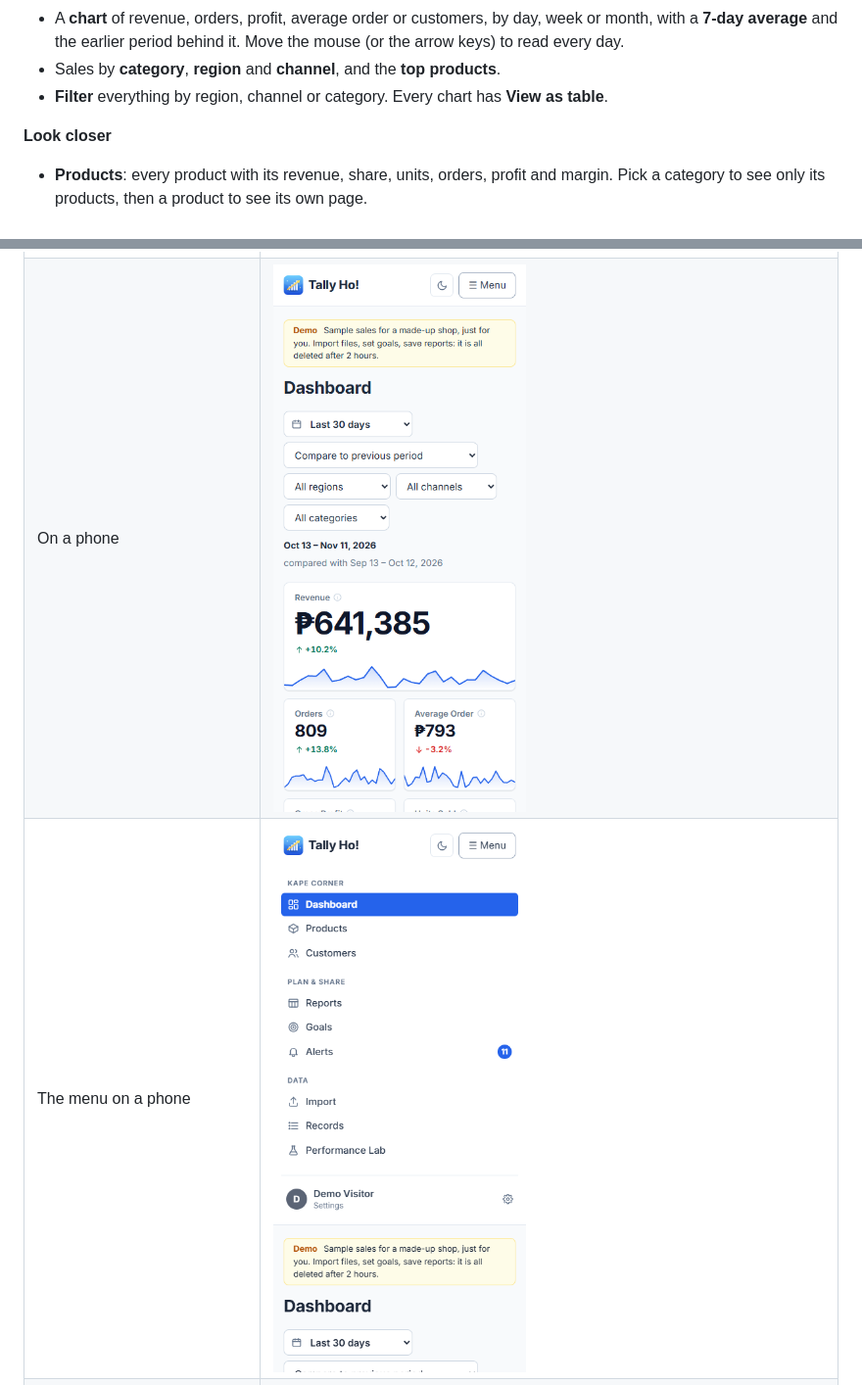
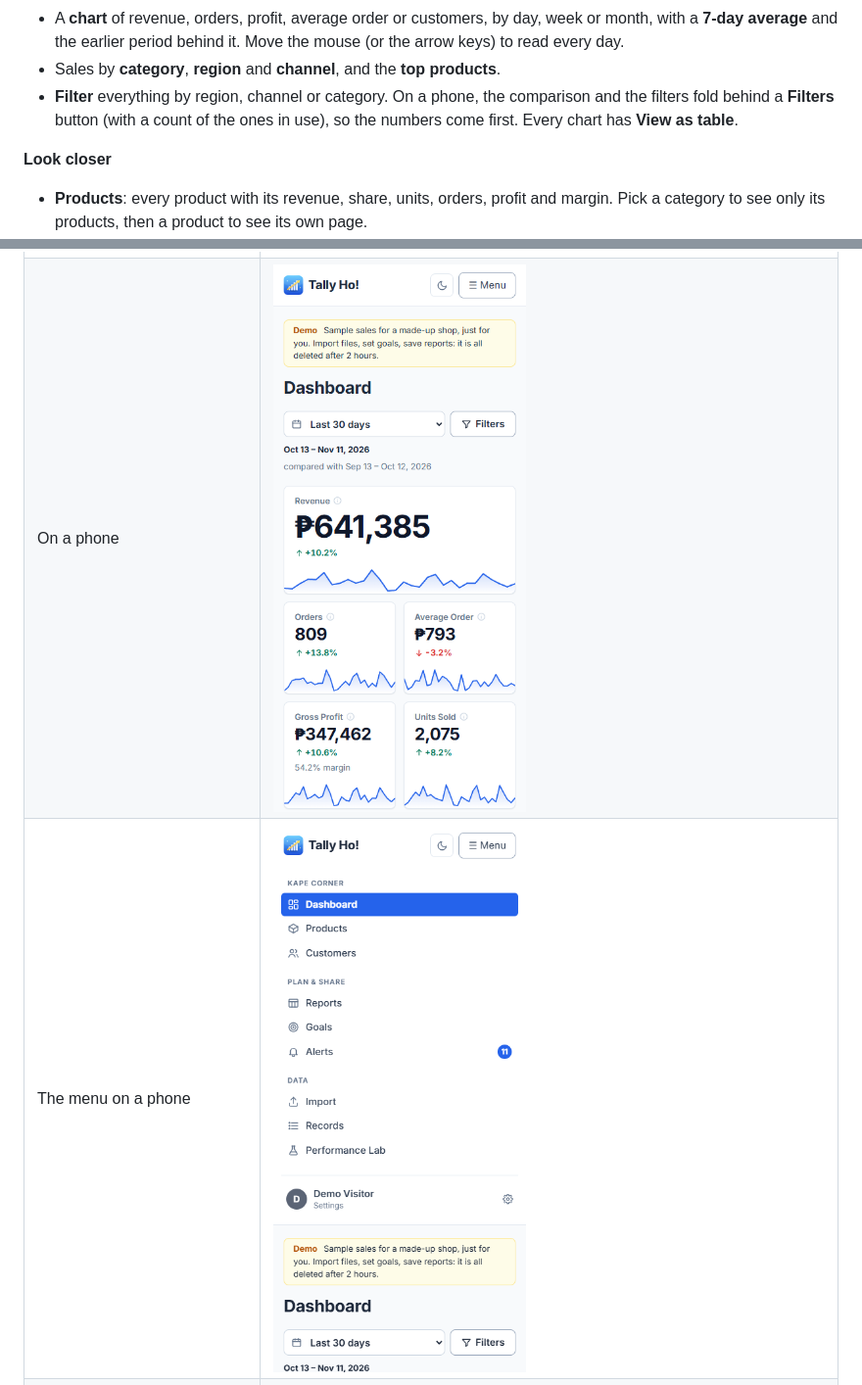
Before and after one commit to jcatibog014/analytics_dashboard, a Markdown page: README.md, 2 parts joined by grey strips. Shown at 98% size. Drawn GitHub-style; pictures changed too: docs/screenshots/phone-dashboard.png, docs/screenshots/phone-menu.png.

```diff
--- a/README.md
+++ b/README.md
@@ -29,7 +29,7 @@ It is a learning project. The skills are **SQL aggregation**, **performance** an
 - **Compare** with the period before, or with the same dates last year.
 - A **chart** of revenue, orders, profit, average order or customers, by day, week or month, with a **7-day average** and the earlier period behind it. Move the mouse (or the arrow keys) to read every day.
 - Sales by **category**, **region** and **channel**, and the **top products**.
-- **Filter** everything by region, channel or category. Every chart has **View as table**.
+- **Filter** everything by region, channel or category. On a phone, the comparison and the filters fold behind a **Filters** button (with a count of the ones in use), so the numbers come first. Every chart has **View as table**.
 
 **Look closer**
 
```
Also changed, not shown: 4 other files.
